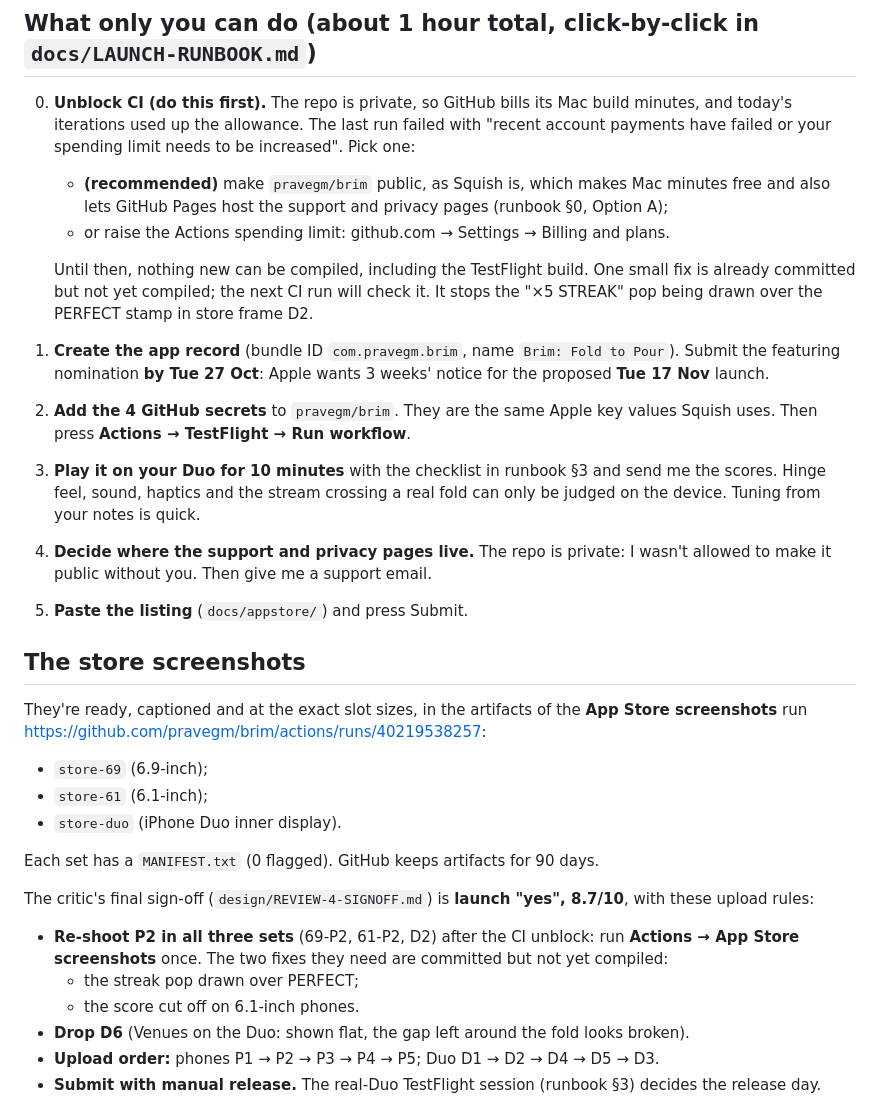
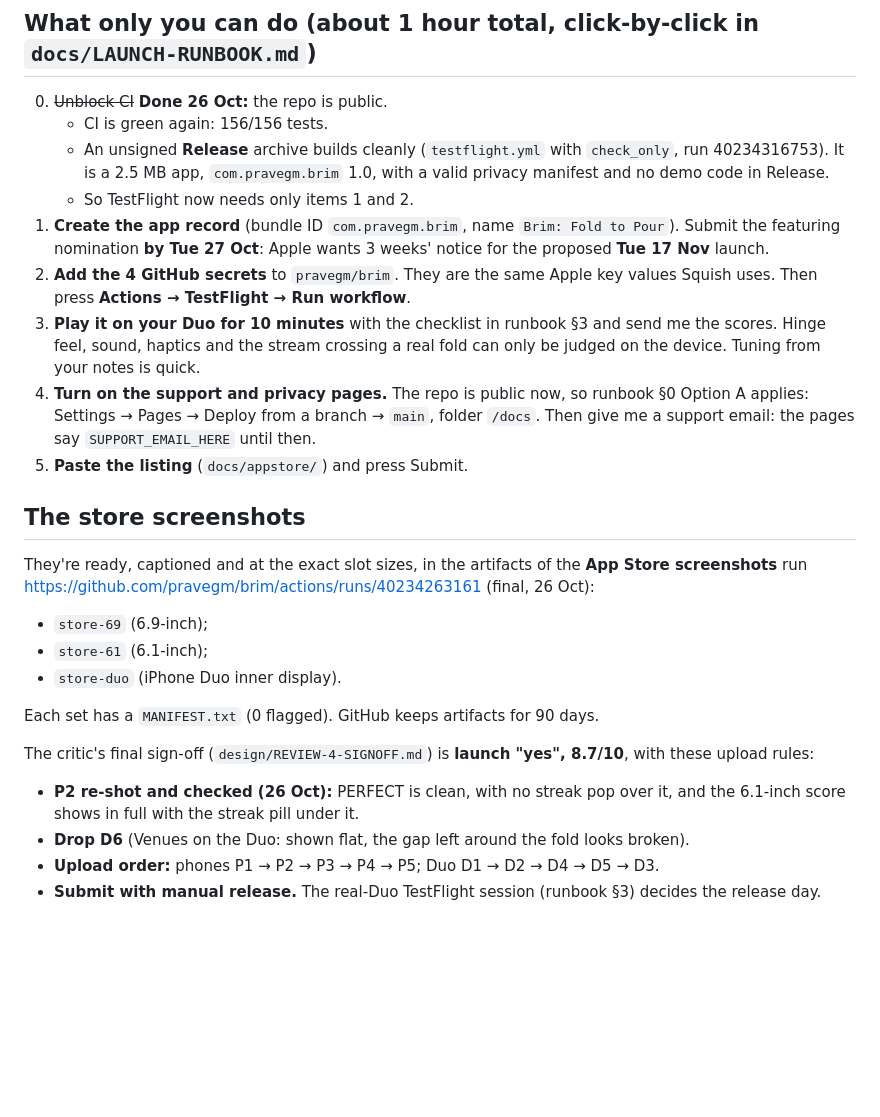
Before and after one commit to pravegm/brim, a Markdown page: docs/HANDOVER.md, the part around the change. Rendered like a GitHub page; blank space fills up the shorter version.

```diff
--- a/docs/HANDOVER.md
+++ b/docs/HANDOVER.md
@@ -49,16 +49,11 @@ jug moves. My own shortlist and an independent concept agent both picked this id
 
 ## What only you can do (about 1 hour total, click-by-click in `docs/LAUNCH-RUNBOOK.md`)
 
-0. **Unblock CI (do this first).** The repo is private, so GitHub bills its Mac build minutes, and today's iterations
-   used up the allowance. The last run failed with "recent account payments have failed or your spending limit needs
-   to be increased". Pick one:
-   - **(recommended)** make `pravegm/brim` public, as Squish is, which makes Mac minutes free and also lets GitHub Pages
-     host the support and privacy pages (runbook §0, Option A);
-   - or raise the Actions spending limit: github.com → Settings → Billing and plans.
-
-   Until then, nothing new can be compiled, including the TestFlight build. One small fix is already committed but
-   not yet compiled; the next CI run will check it. It stops the "×5 STREAK" pop being drawn over the PERFECT stamp
-   in store frame D2.
+0. ~~Unblock CI~~ **Done 26 Oct:** the repo is public.
+   - CI is green again: 156/156 tests.
+   - An unsigned **Release** archive builds cleanly (`testflight.yml` with `check_only`, run 40234316753). It is a
+     2.5 MB app, `com.pravegm.brim` 1.0, with a valid privacy manifest and no demo code in Release.
+   - So TestFlight now needs only items 1 and 2.
 1. **Create the app record** (bundle ID `com.pravegm.brim`, name `Brim: Fold to Pour`). Submit the featuring
    nomination **by Tue 27 Oct**: Apple wants 3 weeks' notice for the proposed **Tue 17 Nov** launch.
 2. **Add the 4 GitHub secrets** to `pravegm/brim`. They are the same Apple key values Squish uses. Then press
@@ -66,14 +61,15 @@ jug moves. My own shortlist and an independent concept agent both picked this id
 3. **Play it on your Duo for 10 minutes** with the checklist in runbook §3 and send me the scores. Hinge feel,
    sound, haptics and the stream crossing a real fold can only be judged on the device. Tuning from your notes is
    quick.
-4. **Decide where the support and privacy pages live.** The repo is private: I wasn't allowed to make it public
-   without you. Then give me a support email.
+4. **Turn on the support and privacy pages.** The repo is public now, so runbook §0 Option A applies:
+   Settings → Pages → Deploy from a branch → `main`, folder `/docs`. Then give me a support email: the pages say
+   `SUPPORT_EMAIL_HERE` until then.
 5. **Paste the listing** (`docs/appstore/`) and press Submit.
 
 ## The store screenshots
 
 They're ready, captioned and at the exact slot sizes, in the artifacts of the **App Store screenshots** run
-https://github.com/pravegm/brim/actions/runs/40219538257:
+https://github.com/pravegm/brim/actions/runs/40234263161 (final, 26 Oct):
 
 - `store-69` (6.9-inch);
 - `store-61` (6.1-inch);
@@ -83,10 +79,8 @@ Each set has a `MANIFEST.txt` (0 flagged). GitHub keeps artifacts for 90 days.
 
 The critic's final sign-off (`design/REVIEW-4-SIGNOFF.md`) is **launch "yes", 8.7/10**, with these upload rules:
 
-- **Re-shoot P2 in all three sets** (69-P2, 61-P2, D2) after the CI unblock: run **Actions → App Store screenshots**
-  once. The two fixes they need are committed but not yet compiled:
-  - the streak pop drawn over PERFECT;
-  - the score cut off on 6.1-inch phones.
+- **P2 re-shot and checked (26 Oct):** PERFECT is clean, with no streak pop over it, and the 6.1-inch score shows
+  in full with the streak pill under it.
 - **Drop D6** (Venues on the Duo: shown flat, the gap left around the fold looks broken).
 - **Upload order:** phones P1 → P2 → P3 → P4 → P5; Duo D1 → D2 → D4 → D5 → D3.
 - **Submit with manual release.** The real-Duo TestFlight session (runbook §3) decides the release day.
```
Also changed, not shown: docs/PROJECT-LOG.md (+8 -0 lines).
